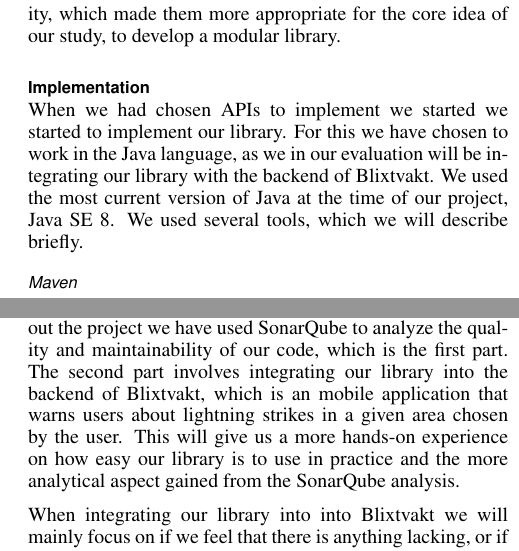
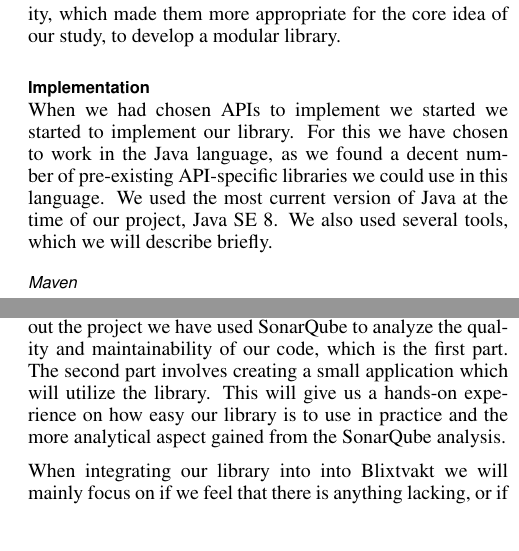
Before and after one commit to frjonsen/Exjobb, a LaTeX document (exjobb_frejo105_alest170.tex): two parts of the columns of pages 3 and 4 of 6, joined at a grey line, cut so that both start at the same text, the shorter picture padded with empty space. Compiled offline with pdfLaTeX.

```diff
--- a/exjobb_frejo105_alest170.tex
+++ b/exjobb_frejo105_alest170.tex
@@ -224,9 +224,9 @@
 of our study, to develop a modular library.
 
 \subsection{Implementation}
-When we had chosen APIs to implement we started we started to implement our library. For this we have chosen to work in the Java language, as we in our evaluation will be
-integrating our library with the backend of Blixtvakt. We used the most current version of Java at the time of our project, Java SE 8.  We used several tools, which we will
-describe briefly.
+When we had chosen APIs to implement we started we started to implement our library. For this we have chosen to work in the Java language, as we found a decent
+number of pre-existing API-specific libraries we could use in this language. We used the most current version of Java at the time of our project, Java SE 8. We also used several
+tools, which we will describe briefly.
 \subsubsection{Maven}
 Maven\footnote{https://maven.apache.org/} is a project management tool. While the tool includes a lot of functionality, we mostly made use of its automated build tool, release-, and
 dependency management.
@@ -268,8 +268,8 @@
 
 \subsection{Evalution}
 The evaluation of our library consists of two parts. Throughout the project we have used SonarQube to analyze the quality and maintainability of our code, which is the first part. The second part
-involves integrating our library into the backend of Blixtvakt, which is an mobile application that warns users about lightning strikes in a given area chosen by the user. This will give us a more
-hands-on experience on how easy our library is to use in practice and the more analytical aspect gained from the SonarQube analysis.
+involves creating a small application which will utilize the library. This will give us a hands-on experience on how easy our library is to use in practice and the more analytical aspect gained
+from the SonarQube analysis.
 
 When integrating our library into into Blixtvakt we will mainly focus on if we feel that there is anything lacking, or if something is not working as intended. If we feel the need to go back and
 change the source code of the library or change its interfaces our library is deemed unsatisfactory.
```
Also changed, not shown: LibraryImplementation.png, exjobb_frejo105_alest170.pdf.
